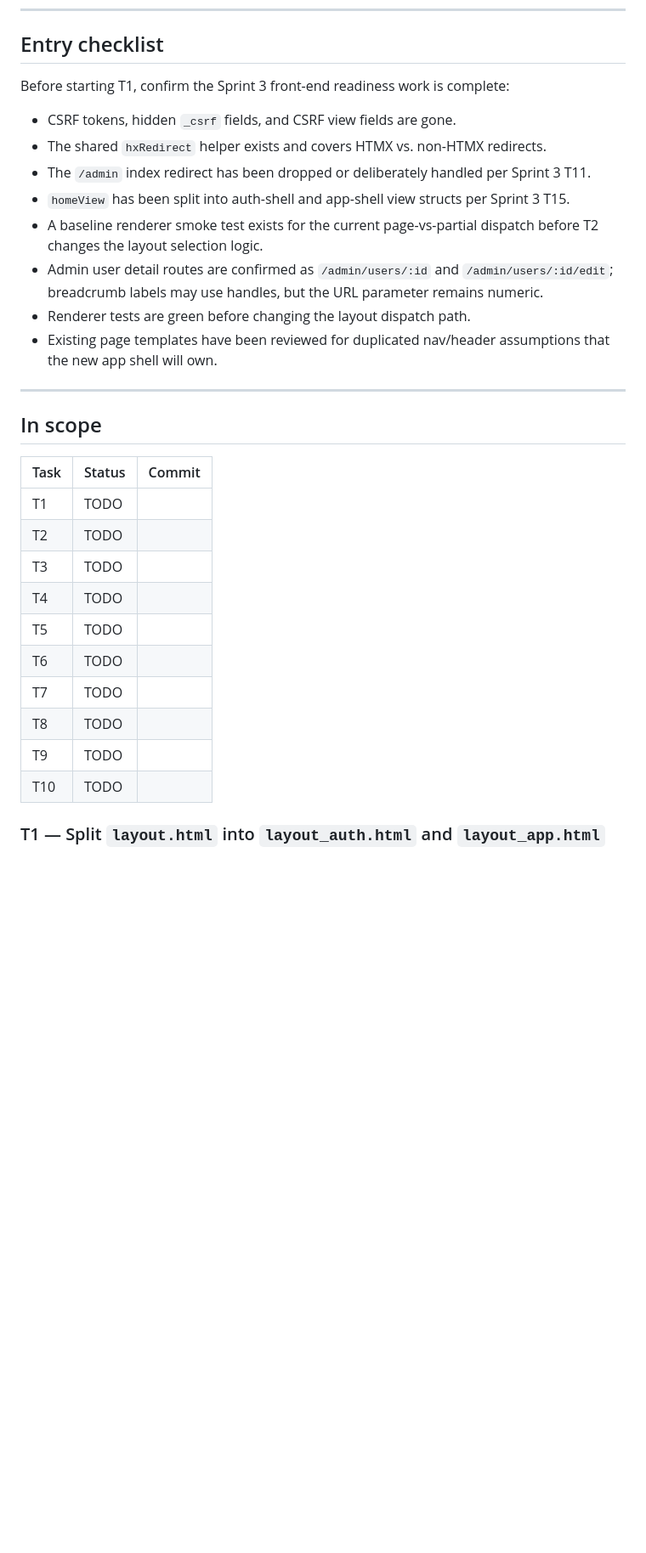
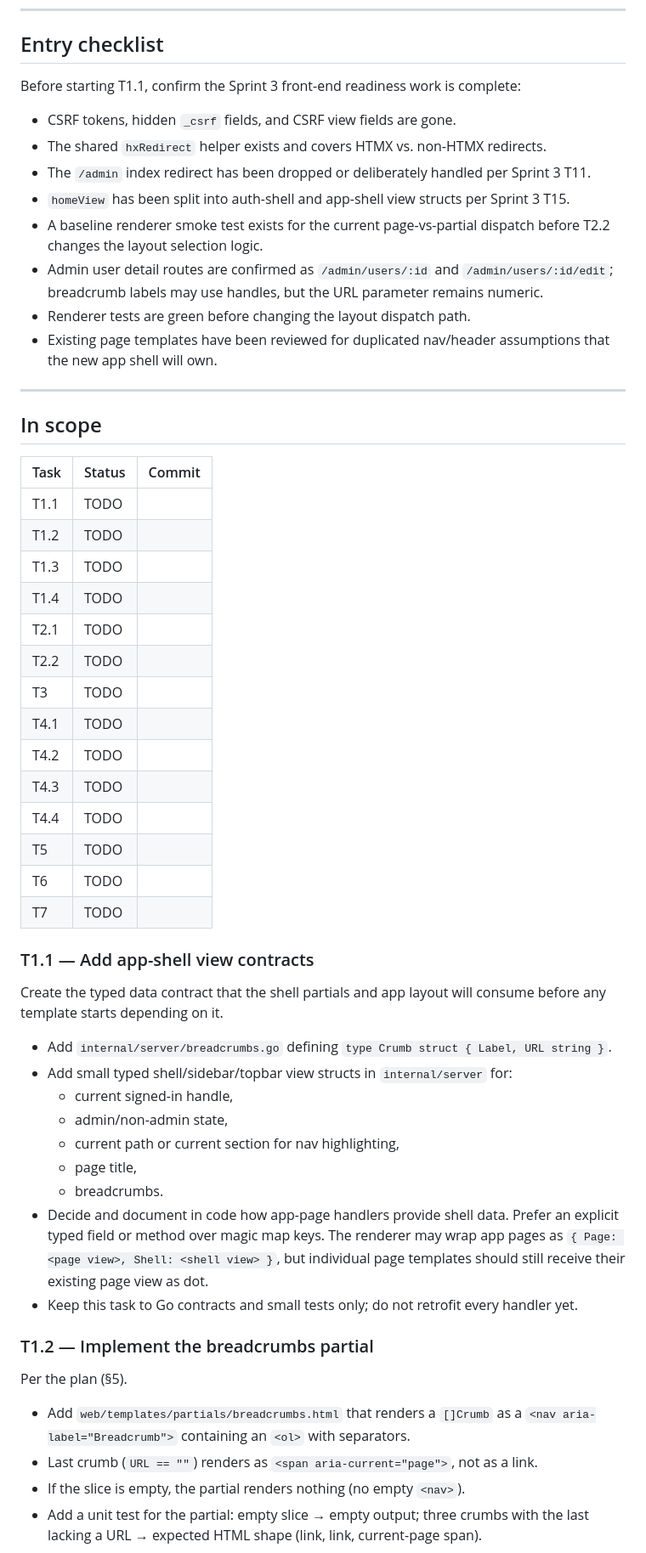
Before and after one commit to mdhender/huck, a Markdown page: docs/sprint-4.md, the part around one of its changes. Shown at 85% size. Rendered like a GitHub page; blank space fills up the shorter version.

Commit message:
docs: split sprint 4 tasks for agents

```diff
--- a/docs/sprint-4.md
+++ b/docs/sprint-4.md
@@ -22,7 +22,7 @@ are retrofitted onto the new shells; behaviour stays identical.
 
 ## Entry checklist
 
-Before starting T1, confirm the Sprint 3 front-end readiness work is
+Before starting T1.1, confirm the Sprint 3 front-end readiness work is
 complete:
 
 - CSRF tokens, hidden `_csrf` fields, and CSRF view fields are gone.
@@ -33,7 +33,7 @@ complete:
 - `homeView` has been split into auth-shell and app-shell view structs
   per Sprint 3 T15.
 - A baseline renderer smoke test exists for the current page-vs-partial
-  dispatch before T2 changes the layout selection logic.
+  dispatch before T2.2 changes the layout selection logic.
 - Admin user detail routes are confirmed as `/admin/users/:id` and
   `/admin/users/:id/edit`; breadcrumb labels may use handles, but the
   URL parameter remains numeric.
@@ -47,15 +47,54 @@ complete:
 
 | Task | Status | Commit |
 |------|--------|--------|
-| T1   | TODO   |        |
-| T2   | TODO   |        |
+| T1.1 | TODO   |        |
+| T1.2 | TODO   |        |
+| T1.3 | TODO   |        |
+| T1.4 | TODO   |        |
+| T2.1 | TODO   |        |
+| T2.2 | TODO   |        |
 | T3   | TODO   |        |
-| T4   | TODO   |        |
+| T4.1 | TODO   |        |
+| T4.2 | TODO   |        |
+| T4.3 | TODO   |        |
+| T4.4 | TODO   |        |
 | T5   | TODO   |        |
 | T6   | TODO   |        |
 | T7   | TODO   |        |
-| T8   | TODO   |        |
-| T9   | TODO   |        |
-| T10  | TODO   |        |
 
-### T1 — Split `layout.html` into `layout_auth.html` and `layout_app.html`
+### T1.1 — Add app-shell view contracts
+
+Create the typed data contract that the shell partials and app layout
+will consume before any template starts depending on it.
+
+- Add `internal/server/breadcrumbs.go` defining
+  `type Crumb struct { Label, URL string }`.
+- Add small typed shell/sidebar/topbar view structs in
+  `internal/server` for:
+  - current signed-in handle,
+  - admin/non-admin state,
+  - current path or current section for nav highlighting,
+  - page title,
+  - breadcrumbs.
+- Decide and document in code how app-page handlers provide shell data.
+  Prefer an explicit typed field or method over magic map keys. The
+  renderer may wrap app pages as `{ Page: <page view>, Shell: <shell view> }`,
+  but individual page templates should still receive their existing page
+  view as dot.
+- Keep this task to Go contracts and small tests only; do not retrofit
+  every handler yet.
+
+### T1.2 — Implement the breadcrumbs partial
+
+Per the plan (§5).
+
+- Add `web/templates/partials/breadcrumbs.html` that renders a
+  `[]Crumb` as a `<nav aria-label="Breadcrumb">` containing an
+  `<ol>` with separators.
+- Last crumb (`URL == ""`) renders as
+  `<span aria-current="page">`, not as a link.
+- If the slice is empty, the partial renders nothing (no empty `<nav>`).
+- Add a unit test for the partial: empty slice → empty output; three
+  crumbs with the last lacking a URL → expected HTML shape (link, link,
+  current-page span).
+
```
Also changed, not shown: other parts of docs/sprint-4.md (+96 -86 lines).
